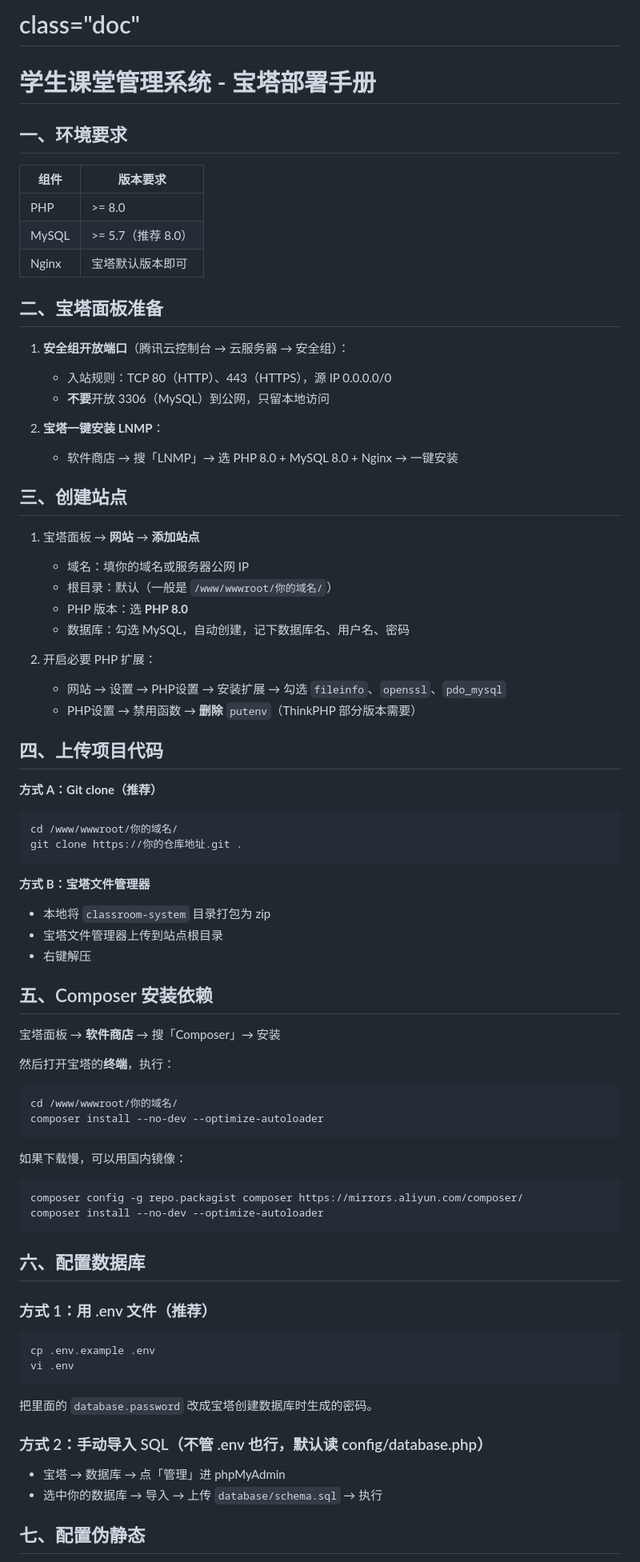
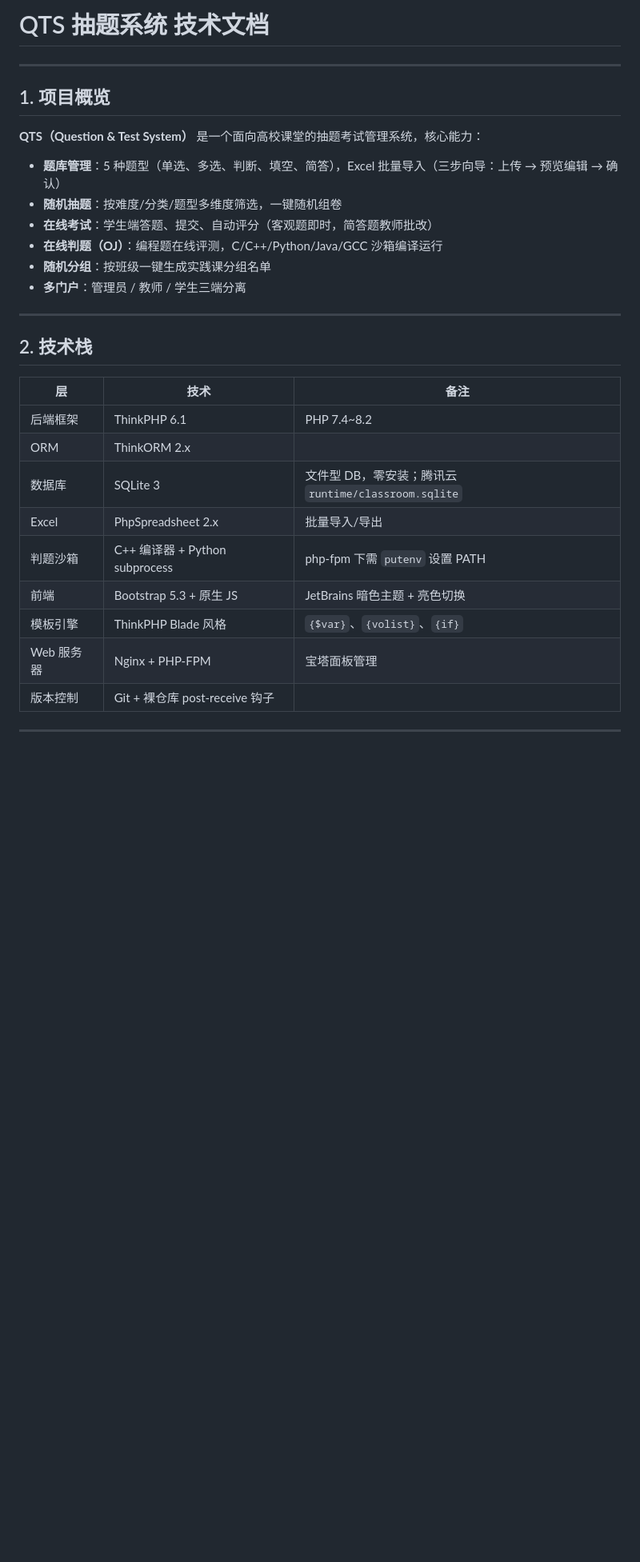
Before and after one commit to MagicRum/CLASSROOMSUITE, a Markdown page: README.md, the part around one of its changes. Shown at 80% size. Rendered like a GitHub page; blank space fills up the shorter version.

````diff
--- a/README.md
+++ b/README.md
@@ -1,76 +1,32 @@
-# class="doc"
-# 学生课堂管理系统 - 宝塔部署手册
+# QTS 抽题系统 技术文档
+---
 
-## 一、环境要求
+## 1. 项目概览
 
-| 组件 | 版本要求 |
-|------|----------|
-| PHP | >= 8.0 |
-| MySQL | >= 5.7（推荐 8.0）|
-| Nginx | 宝塔默认版本即可 |
+**QTS（Question & Test System）** 是一个面向高校课堂的抽题考试管理系统，核心能力：
 
-## 二、宝塔面板准备
+- **题库管理**：5 种题型（单选、多选、判断、填空、简答），Excel 批量导入（三步向导：上传 → 预览编辑 → 确认）
+- **随机抽题**：按难度/分类/题型多维度筛选，一键随机组卷
+- **在线考试**：学生端答题、提交、自动评分（客观题即时，简答题教师批改）
+- **在线判题（OJ）**：编程题在线评测，C/C++/Python/Java/GCC 沙箱编译运行
+- **随机分组**：按班级一键生成实践课分组名单
+- **多门户**：管理员 / 教师 / 学生三端分离
 
-1. **安全组开放端口**（腾讯云控制台 → 云服务器 → 安全组）：
-   - 入站规则：TCP 80（HTTP）、443（HTTPS），源 IP 0.0.0.0/0
-   - **不要**开放 3306（MySQL）到公网，只留本地访问
+---
 
-2. **宝塔一键安装 LNMP**：
-   - 软件商店 → 搜「LNMP」→ 选 PHP 8.0 + MySQL 8.0 + Nginx → 一键安装
+## 2. 技术栈
 
-## 三、创建站点
+| 层 | 技术 | 备注 |
+|---|---|---|
+| 后端框架 | ThinkPHP 6.1 | PHP 7.4~8.2 |
+| ORM | ThinkORM 2.x | |
+| 数据库 | SQLite 3 | 文件型 DB，零安装；腾讯云 `runtime/classroom.sqlite` |
+| Excel | PhpSpreadsheet 2.x | 批量导入/导出 |
+| 判题沙箱 | C++ 编译器 + Python subprocess | php-fpm 下需 `putenv` 设置 PATH |
+| 前端 | Bootstrap 5.3 + 原生 JS | JetBrains 暗色主题 + 亮色切换 |
+| 模板引擎 | ThinkPHP Blade 风格 | `{$var}`、`{volist}`、`{if}` |
+| Web 服务器 | Nginx + PHP-FPM | 宝塔面板管理 |
+| 版本控制 | Git + 裸仓库 post-receive 钩子 | |
 
-1. 宝塔面板 → **网站** → **添加站点**
-   - 域名：填你的域名或服务器公网 IP
-   - 根目录：默认（一般是 `/www/wwwroot/你的域名/`）
-   - PHP 版本：选 **PHP 8.0**
-   - 数据库：勾选 MySQL，自动创建，记下数据库名、用户名、密码
+---
 
-2. 开启必要 PHP 扩展：
-   - 网站 → 设置 → PHP设置 → 安装扩展 → 勾选 `fileinfo`、`openssl`、`pdo_mysql`
-   - PHP设置 → 禁用函数 → **删除** `putenv`（ThinkPHP 部分版本需要）
-
-## 四、上传项目代码
-
-**方式 A：Git clone（推荐）**
-```bash
-cd /www/wwwroot/你的域名/
-git clone https://你的仓库地址.git .
-```
-
-**方式 B：宝塔文件管理器**
-- 本地将 `classroom-system` 目录打包为 zip
-- 宝塔文件管理器上传到站点根目录
-- 右键解压
-
-## 五、Composer 安装依赖
-
-宝塔面板 → **软件商店** → 搜「Composer」→ 安装
-
-然后打开宝塔的**终端**，执行：
-```bash
-cd /www/wwwroot/你的域名/
-composer install --no-dev --optimize-autoloader
-```
-
-如果下载慢，可以用国内镜像：
-```bash
-composer config -g repo.packagist composer https://mirrors.aliyun.com/composer/
-composer install --no-dev --optimize-autoloader
-```
-
-## 六、配置数据库
-
-### 方式 1：用 .env 文件（推荐）
-```bash
-cp .env.example .env
-vi .env
-```
-把里面的 `database.password` 改成宝塔创建数据库时生成的密码。
-
-### 方式 2：手动导入 SQL（不管 .env 也行，默认读 config/database.php）
-- 宝塔 → 数据库 → 点「管理」进 phpMyAdmin
-- 选中你的数据库 → 导入 → 上传 `database/schema.sql` → 执行
-
-## 七、配置伪静态
-
````
Also changed, not shown: other parts of README.md (+91 -79 lines).
